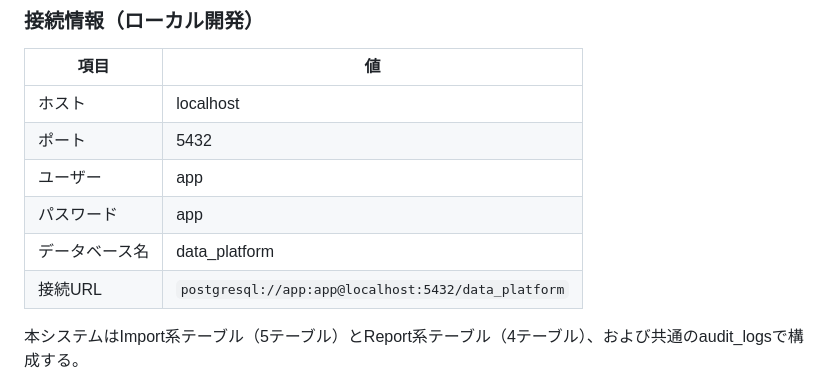
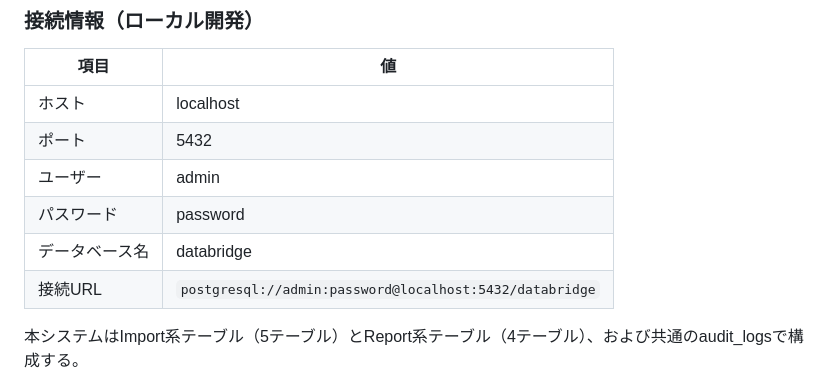
Before and after one commit to sakuya10969/databridge, a Markdown page: docs/database-design.md, the part around the change. Rendered like a GitHub page.

Commit message:
docs: database

```diff
--- a/docs/database-design.md
+++ b/docs/database-design.md
@@ -11,10 +11,10 @@ PostgreSQL 17をDocker Composeで運用する。全テーブルのPKはUUID（`g
 |------|-----|
 | ホスト | localhost |
 | ポート | 5432 |
-| ユーザー | app |
-| パスワード | app |
-| データベース名 | data_platform |
-| 接続URL | `postgresql://app:app@localhost:5432/data_platform` |
+| ユーザー | admin |
+| パスワード | password |
+| データベース名 | databridge |
+| 接続URL | `postgresql://admin:password@localhost:5432/databridge` |
 
 本システムはImport系テーブル（5テーブル）とReport系テーブル（4テーブル）、および共通のaudit_logsで構成する。
 
```
